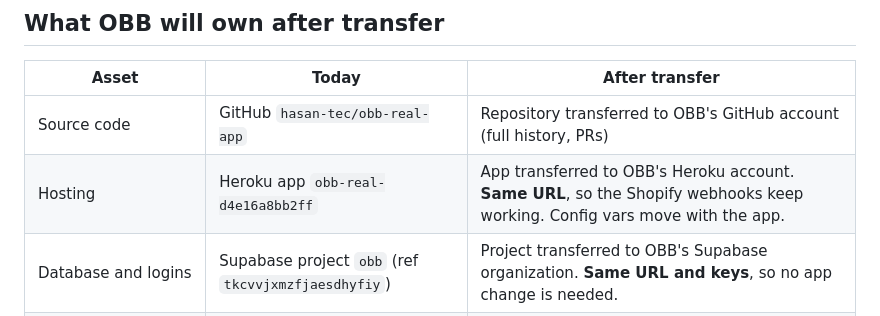
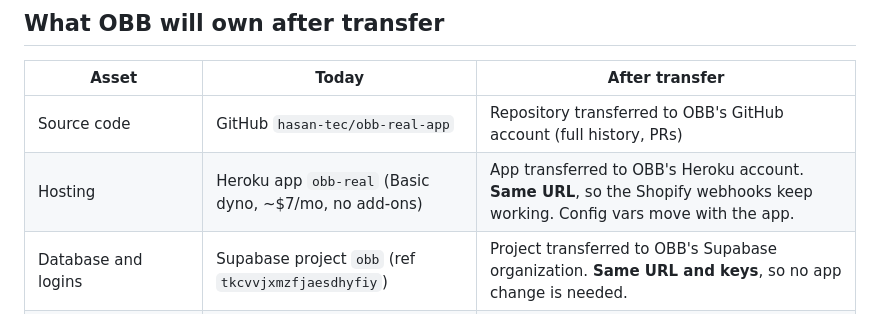
Before and after one commit to hasan-tec/obb-real-app, a Markdown page: HANDOVER.md, the part around the change. Drawn GitHub-style.

Commit message:
docs(handover): Heroku app name is obb-real (Basic dyno)
Co-Authored-By: Claude Opus 5.5 <noreply@anthropic.com>

```diff
--- a/HANDOVER.md
+++ b/HANDOVER.md
@@ -18,7 +18,7 @@ Handover package for Oh Baby Boxes. Prepared 2026-10-06. Code state: `main` @ `e
 | Asset | Today | After transfer |
 |---|---|---|
 | Source code | GitHub `hasan-tec/obb-real-app` | Repository transferred to OBB's GitHub account (full history, PRs) |
-| Hosting | Heroku app `obb-real-d4e16a8bb2ff` | App transferred to OBB's Heroku account. **Same URL**, so the Shopify webhooks keep working. Config vars move with the app. |
+| Hosting | Heroku app `obb-real` (Basic dyno, ~$7/mo, no add-ons) | App transferred to OBB's Heroku account. **Same URL**, so the Shopify webhooks keep working. Config vars move with the app. |
 | Database and logins | Supabase project `obb` (ref `tkcvvjxmzfjaesdhyfiy`) | Project transferred to OBB's Supabase organization. **Same URL and keys**, so no app change is needed. |
 | Shopify / Cratejoy / VeraCore / Google access | OBB's own accounts | No change. The app already uses OBB's credentials. |
 
```
Also changed, not shown: docs/architecture.md (+2 -2 lines).
